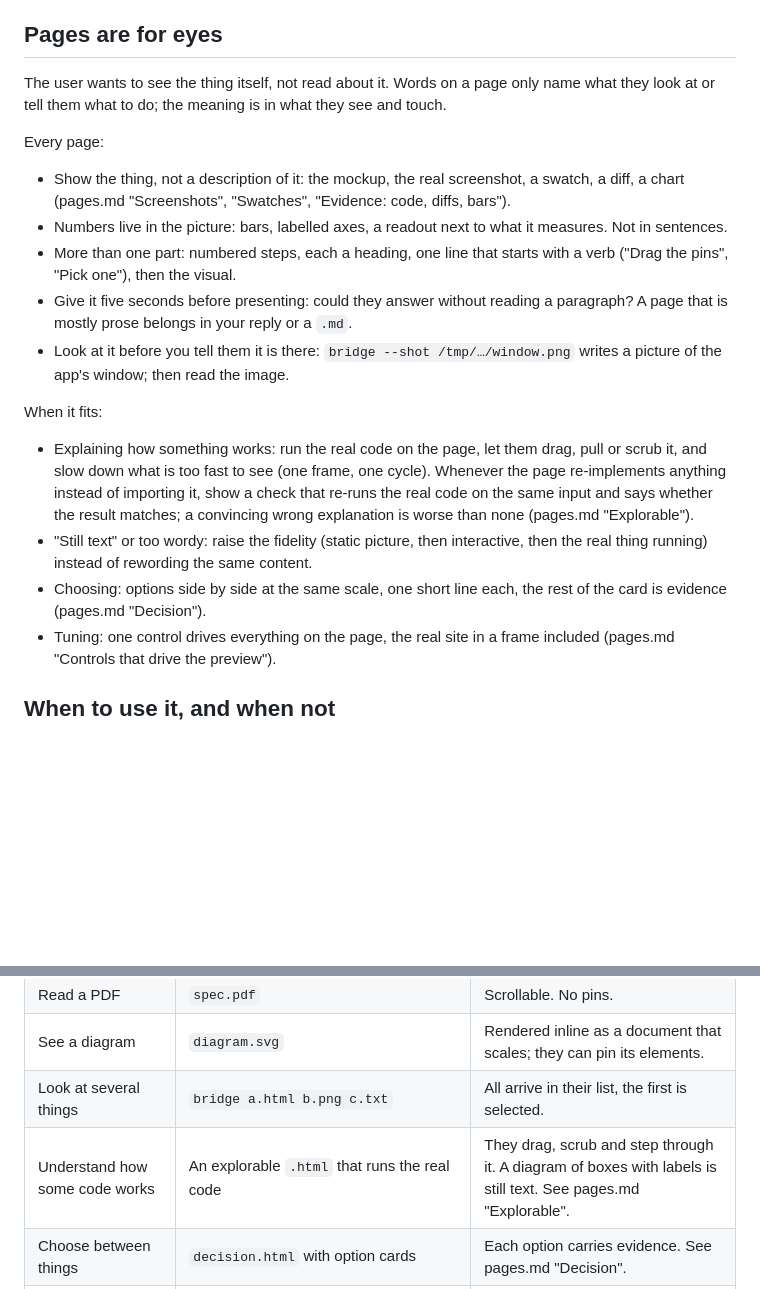
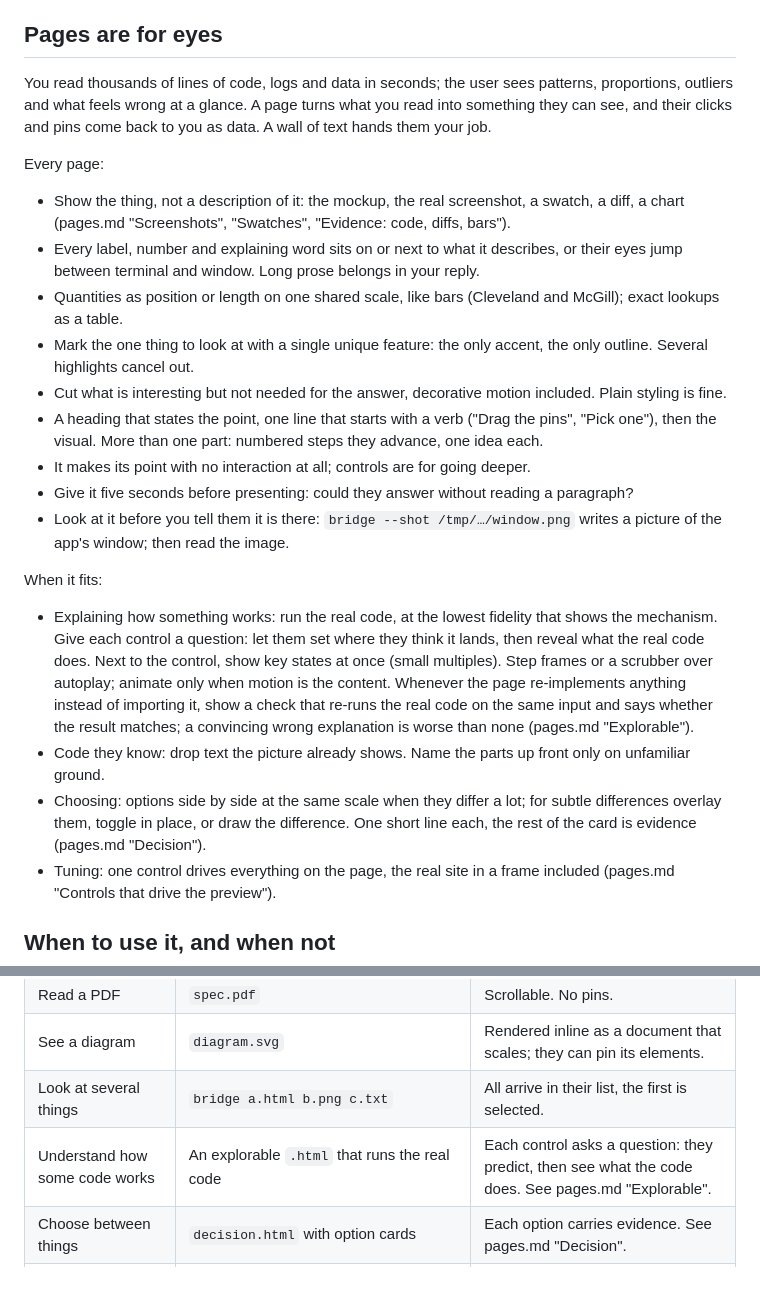
Before and after one commit to medienbaecker/bridge, a Markdown page: skills/bridge/SKILL.md, 2 parts joined by grey strips. Drawn GitHub-style; blank space fills up the shorter version.

Commit message:
Pages follow the research on how people read pictures

```diff
--- a/skills/bridge/SKILL.md
+++ b/skills/bridge/SKILL.md
@@ -23,37 +23,52 @@ before they see the page. Warnings exit 0; read them.
 
 ## Pages are for eyes
 
-The user wants to see the thing itself, not read about it. Words on a page
-only name what they look at or tell them what to do; the meaning is in what
-they see and touch.
+You read thousands of lines of code, logs and data in seconds; the user sees
+patterns, proportions, outliers and what feels wrong at a glance. A page turns
+what you read into something they can see, and their clicks and pins come
+back to you as data. A wall of text hands them your job.
 
 Every page:
 
 - Show the thing, not a description of it: the mockup, the real screenshot,
   a swatch, a diff, a chart (pages.md "Screenshots", "Swatches", "Evidence:
   code, diffs, bars").
-- Numbers live in the picture: bars, labelled axes, a readout next to what it
-  measures. Not in sentences.
-- More than one part: numbered steps, each a heading, one line that starts
-  with a verb ("Drag the pins", "Pick one"), then the visual.
+- Every label, number and explaining word sits on or next to what it
+  describes, or their eyes jump between terminal and window. Long prose
+  belongs in your reply.
+- Quantities as position or length on one shared scale, like bars (Cleveland
+  and McGill); exact lookups as a table.
+- Mark the one thing to look at with a single unique feature: the only
+  accent, the only outline. Several highlights cancel out.
+- Cut what is interesting but not needed for the answer, decorative motion
+  included. Plain styling is fine.
+- A heading that states the point, one line that starts with a verb ("Drag
+  the pins", "Pick one"), then the visual. More than one part: numbered steps
+  they advance, one idea each.
+- It makes its point with no interaction at all; controls are for going
+  deeper.
 - Give it five seconds before presenting: could they answer without reading
-  a paragraph? A page that is mostly prose belongs in your reply or a `.md`.
+  a paragraph?
 - Look at it before you tell them it is there: `bridge --shot /tmp/…/window.png`
   writes a picture of the app's window; then read the image.
 
 When it fits:
 
-- Explaining how something works: run the real code on the page, let them
-  drag, pull or scrub it, and slow down what is too fast to see (one frame,
-  one cycle). Whenever the page re-implements anything instead of importing
-  it, show a check that re-runs the real code on the same input and says
-  whether the result matches; a convincing wrong explanation is worse than
-  none (pages.md "Explorable").
-- "Still text" or too wordy: raise the fidelity (static picture, then
-  interactive, then the real thing running) instead of rewording the same
-  content.
-- Choosing: options side by side at the same scale, one short line each, the
-  rest of the card is evidence (pages.md "Decision").
+- Explaining how something works: run the real code, at the lowest fidelity
+  that shows the mechanism. Give each control a question: let them set where
+  they think it lands, then reveal what the real code does. Next to the
+  control, show key states at once (small multiples). Step frames or a
+  scrubber over autoplay; animate only when motion is the content. Whenever
+  the page re-implements anything instead of importing it, show a check that
+  re-runs the real code on the same input and says whether the result
+  matches; a convincing wrong explanation is worse than none (pages.md
+  "Explorable").
+- Code they know: drop text the picture already shows. Name the parts up
+  front only on unfamiliar ground.
+- Choosing: options side by side at the same scale when they differ a lot;
+  for subtle differences overlay them, toggle in place, or draw the
+  difference. One short line each, the rest of the card is evidence (pages.md
+  "Decision").
 - Tuning: one control drives everything on the page, the real site in a
   frame included (pages.md "Controls that drive the preview").
 
@@ -87,7 +102,7 @@ it on the same page.
 | Read a PDF | `spec.pdf` | Scrollable. No pins. |
 | See a diagram | `diagram.svg` | Rendered inline as a document that scales; they can pin its elements. |
 | Look at several things | `bridge a.html b.png c.txt` | All arrive in their list, the first is selected. |
-| Understand how some code works | An explorable `.html` that runs the real code | They drag, scrub and step through it. A diagram of boxes with labels is still text. See pages.md "Explorable". |
+| Understand how some code works | An explorable `.html` that runs the real code | Each control asks a question: they predict, then see what the code does. See pages.md "Explorable". |
 | Choose between things | `decision.html` with option cards | Each option carries evidence. See pages.md "Decision". |
 | Tune values | `.jsx` with Mantine controls, or `.html` with inputs | Read the numbers back with `--read`. |
 | Just look at a site | Nothing: the URL in your reply | The user has a browser. |
```
Also changed, not shown: skills/bridge/pages.md (+11 -5 lines).
